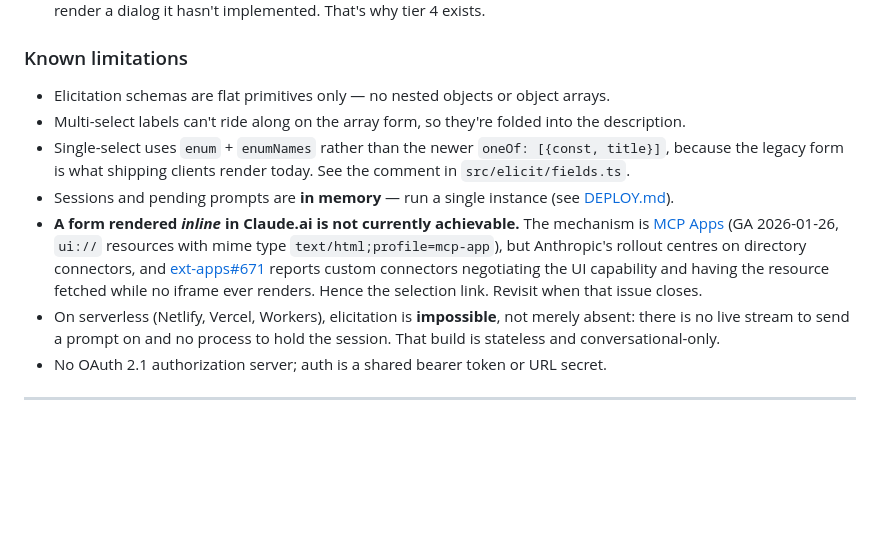
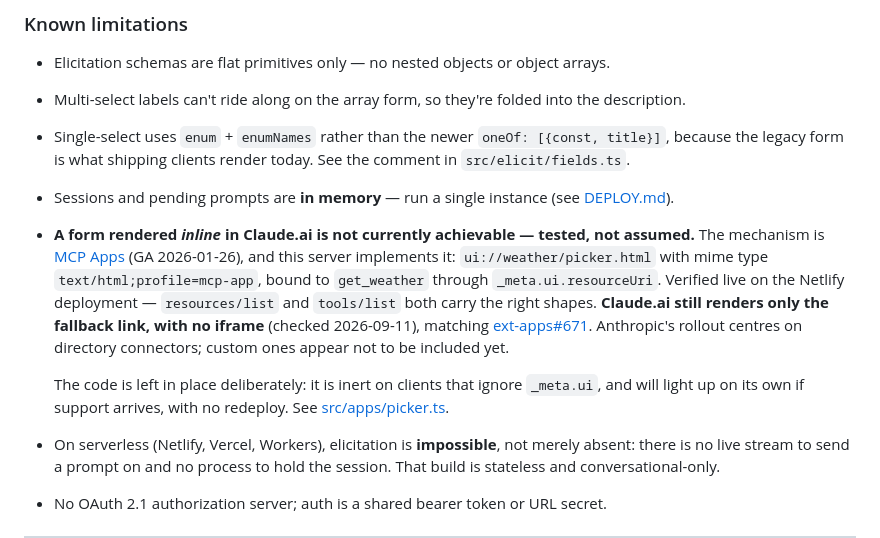
Before and after one commit to Tharun-AddOnn/weathermcp, a Markdown page: README.md, the part around the change. GitHub-like rendering; blank space fills up the shorter version.

Commit message:
Record the MCP Apps result: Claude.ai still shows only the link
Shipped the ui:// resource and the _meta.ui binding, verified both on the
live deployment, and tested through a real Claude.ai custom connector: no
iframe renders, the fallback link is shown instead. Matches ext-apps#671,
now confirmed against our own deployment rather than a months-old report.

Keeping the implementation. It is inert wherever _meta.ui is ignored, and
will start rendering on its own if custom connectors gain support, with no
code change or redeploy needed.

Co-Authored-By: Claude Opus 5 <noreply@anthropic.com>

```diff
--- a/README.md
+++ b/README.md
@@ -501,12 +501,17 @@ The requirement asked to keep these separate, and they genuinely are:
 - Single-select uses `enum` + `enumNames` rather than the newer `oneOf: [{const, title}]`, because
   the legacy form is what shipping clients render today. See the comment in `src/elicit/fields.ts`.
 - Sessions and pending prompts are **in memory** — run a single instance (see [DEPLOY.md](DEPLOY.md)).
-- **A form rendered *inline* in Claude.ai is not currently achievable.** The mechanism is
-  [MCP Apps](https://claude.com/blog/interactive-tools-in-claude) (GA 2026-01-26, `ui://` resources
-  with mime type `text/html;profile=mcp-app`), but Anthropic's rollout centres on directory
-  connectors, and [ext-apps#671](https://github.com/modelcontextprotocol/ext-apps/issues/671) reports
-  custom connectors negotiating the UI capability and having the resource fetched while no iframe
-  ever renders. Hence the selection link. Revisit when that issue closes.
+- **A form rendered *inline* in Claude.ai is not currently achievable — tested, not assumed.**
+  The mechanism is [MCP Apps](https://claude.com/blog/interactive-tools-in-claude) (GA 2026-01-26),
+  and this server implements it: `ui://weather/picker.html` with mime type
+  `text/html;profile=mcp-app`, bound to `get_weather` through `_meta.ui.resourceUri`. Verified live
+  on the Netlify deployment — `resources/list` and `tools/list` both carry the right shapes.
+  **Claude.ai still renders only the fallback link, with no iframe** (checked 2026-09-11), matching
+  [ext-apps#671](https://github.com/modelcontextprotocol/ext-apps/issues/671). Anthropic's rollout
+  centres on directory connectors; custom ones appear not to be included yet.
+
+  The code is left in place deliberately: it is inert on clients that ignore `_meta.ui`, and will
+  light up on its own if support arrives, with no redeploy. See [src/apps/picker.ts](src/apps/picker.ts).
 - On serverless (Netlify, Vercel, Workers), elicitation is **impossible**, not merely absent:
   there is no live stream to send a prompt on and no process to hold the session. That build
   is stateless and conversational-only.
```
